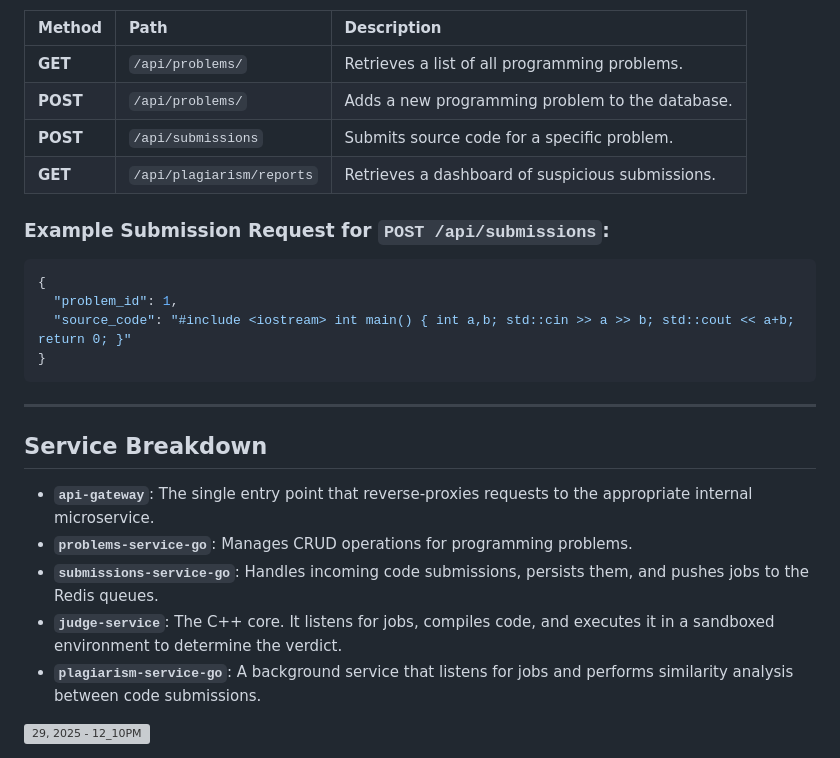
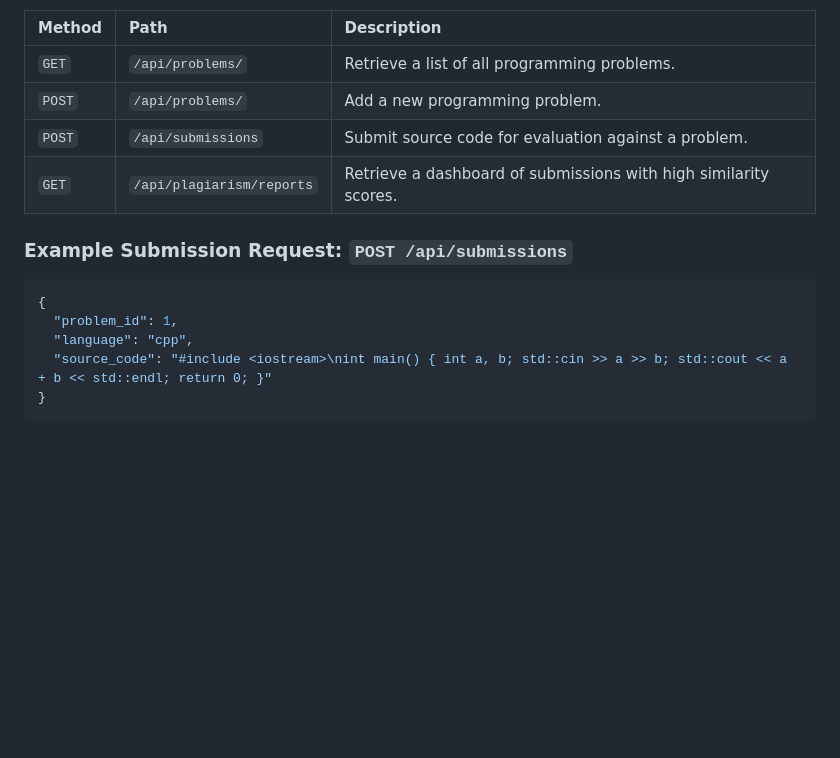
Before and after one commit to kwant-dbg/CodeJudge, a Markdown page: README.md, the part around the change printed below. GitHub-like rendering; blank space fills up the shorter version; grey boxes are pictures that could not be loaded.

````diff
--- a/README.md
+++ b/README.md
@@ -64,28 +59,17 @@ All requests are routed through the API Gateway.
 
 | Method | Path | Description |
 | :--- | :--- | :--- |
-| **GET** | `/api/problems/` | Retrieves a list of all programming problems. |
-| **POST** | `/api/problems/` | Adds a new programming problem to the database. |
-| **POST** | `/api/submissions`| Submits source code for a specific problem. |
-| **GET** | `/api/plagiarism/reports` | Retrieves a dashboard of suspicious submissions. |
+| `GET` | `/api/problems/` | Retrieve a list of all programming problems. |
+| `POST` | `/api/problems/` | Add a new programming problem. |
+| `POST` | `/api/submissions` | Submit source code for evaluation against a problem. |
+| `GET` | `/api/plagiarism/reports` | Retrieve a dashboard of submissions with high similarity scores. |
 
-### Example Submission Request for `POST /api/submissions`:
+### Example Submission Request: `POST /api/submissions`
 
 ```json
 {
   "problem_id": 1,
-  "source_code": "#include <iostream> int main() { int a,b; std::cin >> a >> b; std::cout << a+b; return 0; }"
+  "language": "cpp",
+  "source_code": "#include <iostream>\nint main() { int a, b; std::cin >> a >> b; std::cout << a + b << std::endl; return 0; }"
 }
 ```
-
----
-
-## Service Breakdown
-
-*   **`api-gateway`**: The single entry point that reverse-proxies requests to the appropriate internal microservice.
-*   **`problems-service-go`**: Manages CRUD operations for programming problems.
-*   **`submissions-service-go`**: Handles incoming code submissions, persists them, and pushes jobs to the Redis queues.
-*   **`judge-service`**: The C++ core. It listens for jobs, compiles code, and executes it in a sandboxed environment to determine the verdict.
-*   **`plagiarism-service-go`**: A background service that listens for jobs and performs similarity analysis between code submissions.
-
-<img width="1024" height="1024" alt="29, 2025 - 12_10PM" src="https://github.com/user-attachments/assets/9ab15fcd-070d-46b2-84ae-07ee72f3b07a" />
````
Also changed, not shown: other parts of README.md (+28 -33 lines).
